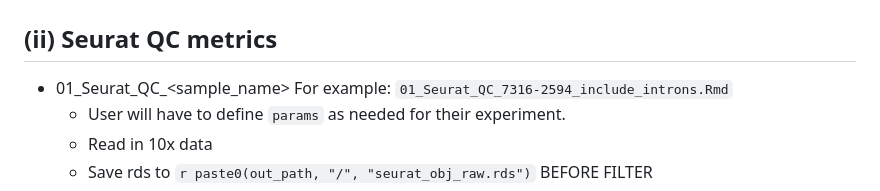
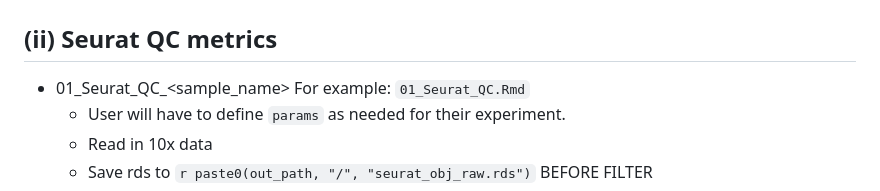
Before and after one commit to kids-first/kf-dev-single-cell-rna, a Markdown page: scripts/README.md, the part around the change. GitHub-like rendering.

```diff
--- a/scripts/README.md
+++ b/scripts/README.md
@@ -14,7 +14,7 @@ The QC metrics will be divided in before and after filtering low quality cells f
 
 ## (i) QC metrics as generated by cellranger count (count_summary: <sample_name>.web_summary.html)
 ## (ii) Seurat QC metrics
-   - 01_Seurat_QC_<sample_name> For example: `01_Seurat_QC_7316-2594_include_introns.Rmd`
+   - 01_Seurat_QC_<sample_name> For example: `01_Seurat_QC.Rmd`
      - User will have to define `params` as needed for their experiment.
      - Read in 10x data
      - Save rds to `r paste0(out_path, "/", "seurat_obj_raw.rds")`
```
